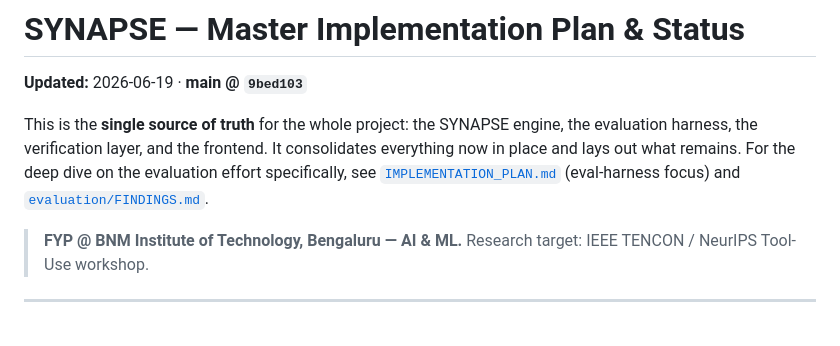
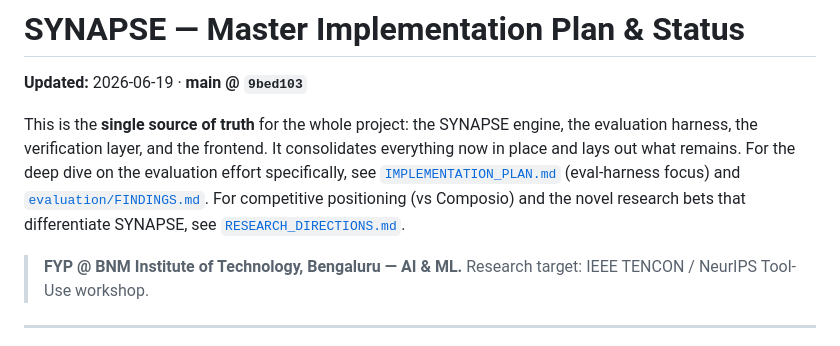
Before and after one commit to vishnu-k-dev/synapse, a Markdown page: PROJECT_PLAN.md, the part around the change. Rendered like a GitHub page.

```diff
--- a/PROJECT_PLAN.md
+++ b/PROJECT_PLAN.md
@@ -6,7 +6,9 @@ This is the **single source of truth** for the whole project: the SYNAPSE engine
 harness, the verification layer, and the frontend. It consolidates everything now in place and
 lays out what remains. For the deep dive on the evaluation effort specifically, see
 [`IMPLEMENTATION_PLAN.md`](IMPLEMENTATION_PLAN.md) (eval-harness focus) and
-[`evaluation/FINDINGS.md`](evaluation/FINDINGS.md).
+[`evaluation/FINDINGS.md`](evaluation/FINDINGS.md). For competitive positioning (vs Composio) and
+the novel research bets that differentiate SYNAPSE, see
+[`RESEARCH_DIRECTIONS.md`](RESEARCH_DIRECTIONS.md).
 
 > **FYP @ BNM Institute of Technology, Bengaluru — AI & ML.** Research target: IEEE TENCON /
 > NeurIPS Tool-Use workshop.
```
Also changed, not shown: RESEARCH_DIRECTIONS.md (added, +153 -0 lines).
